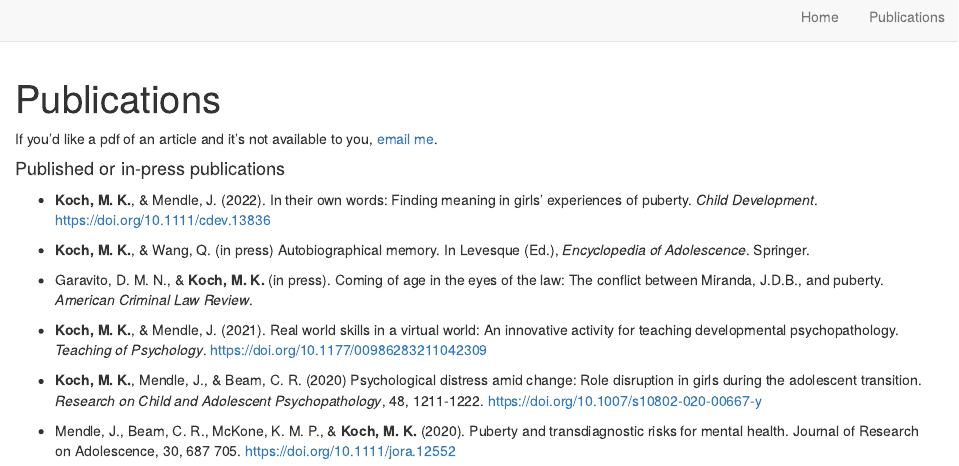
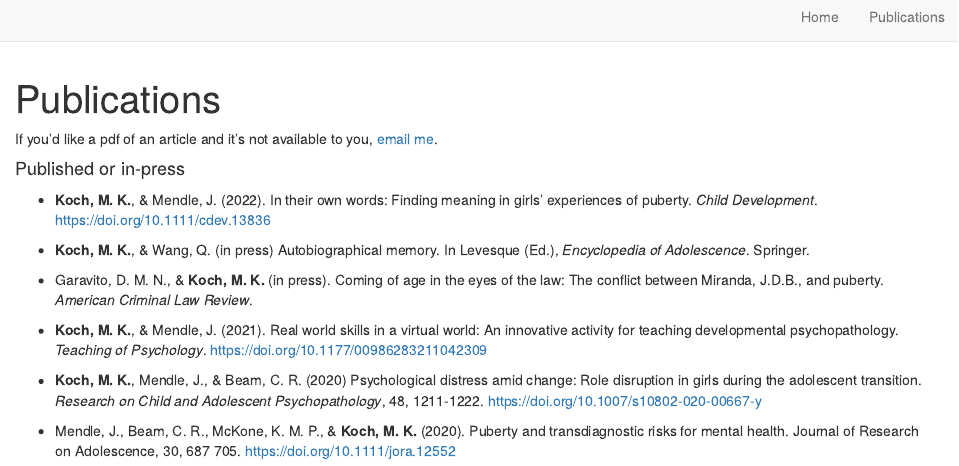
Before and after one commit to marykatekoch/marykatekoch.github.io, an R Markdown document (publications.Rmd): the page in a window 1100 px wide, from its top. Rendered offline with R 4.5, knitr and Pandoc, with nearby package versions; drawn as R Markdown's standard HTML page in place of the format the file asks for.

Commit message:
initial commit changes

```diff
--- a/publications.Rmd
+++ b/publications.Rmd
@@ -2,10 +2,10 @@
 title: "Publications"
 ---
 
-If you'd like a pdf of an article and it's not available to you, [email me](m.koch@ufl.edu).
+If you'd like a pdf of an article and it's not available to you, [email me](mailto:m.koch@ufl.edu).
 
 
-#### Published or in-press publications
+#### Published or in-press
 
 + __Koch, M. K.__, & Mendle, J. (2022). In their own words: Finding meaning in girls’ experiences of	puberty. _Child Development_. https://doi.org/10.1111/cdev.13836
 
```
Also changed, not shown: docs/search.json, 1 other file.
